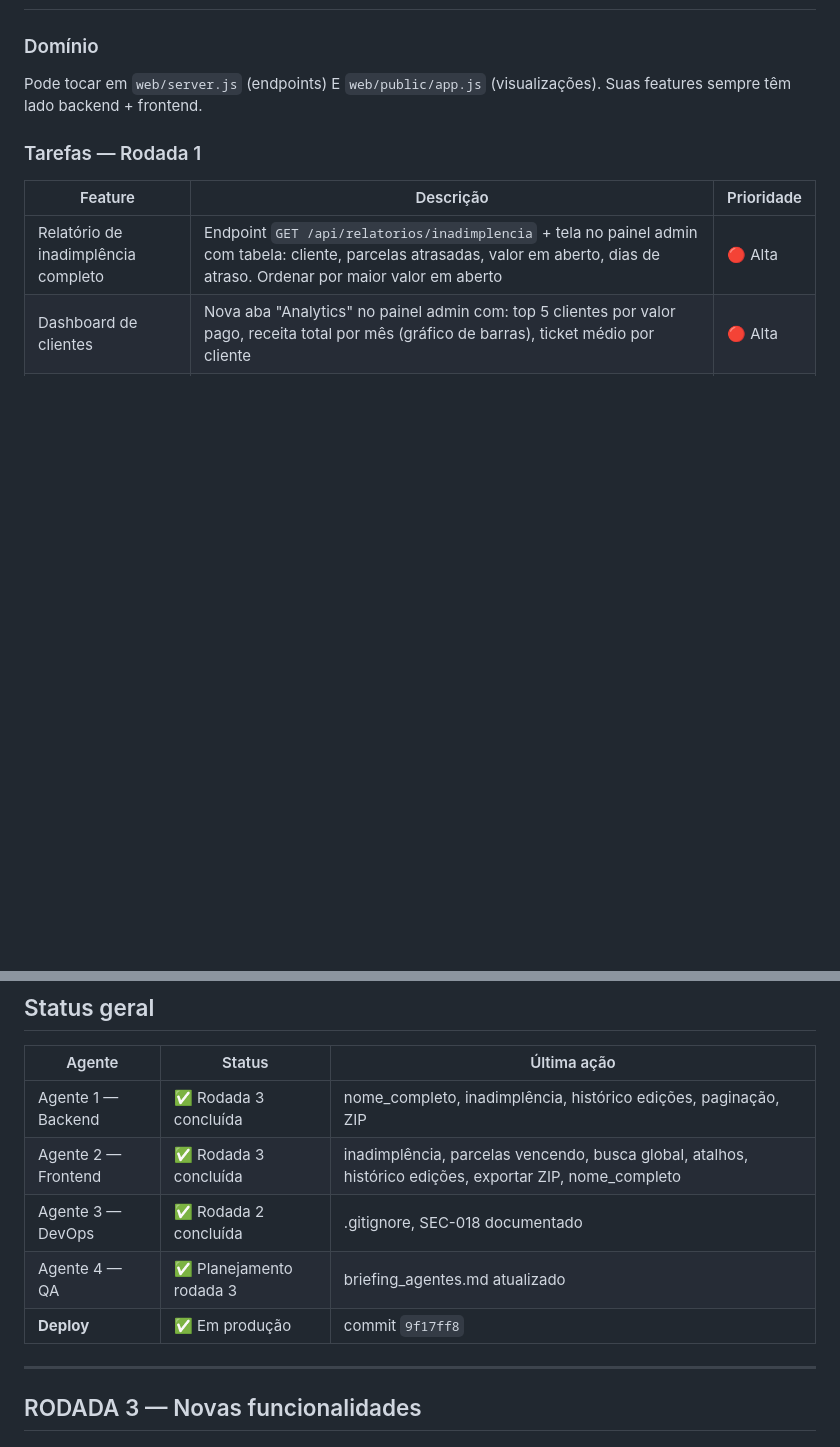
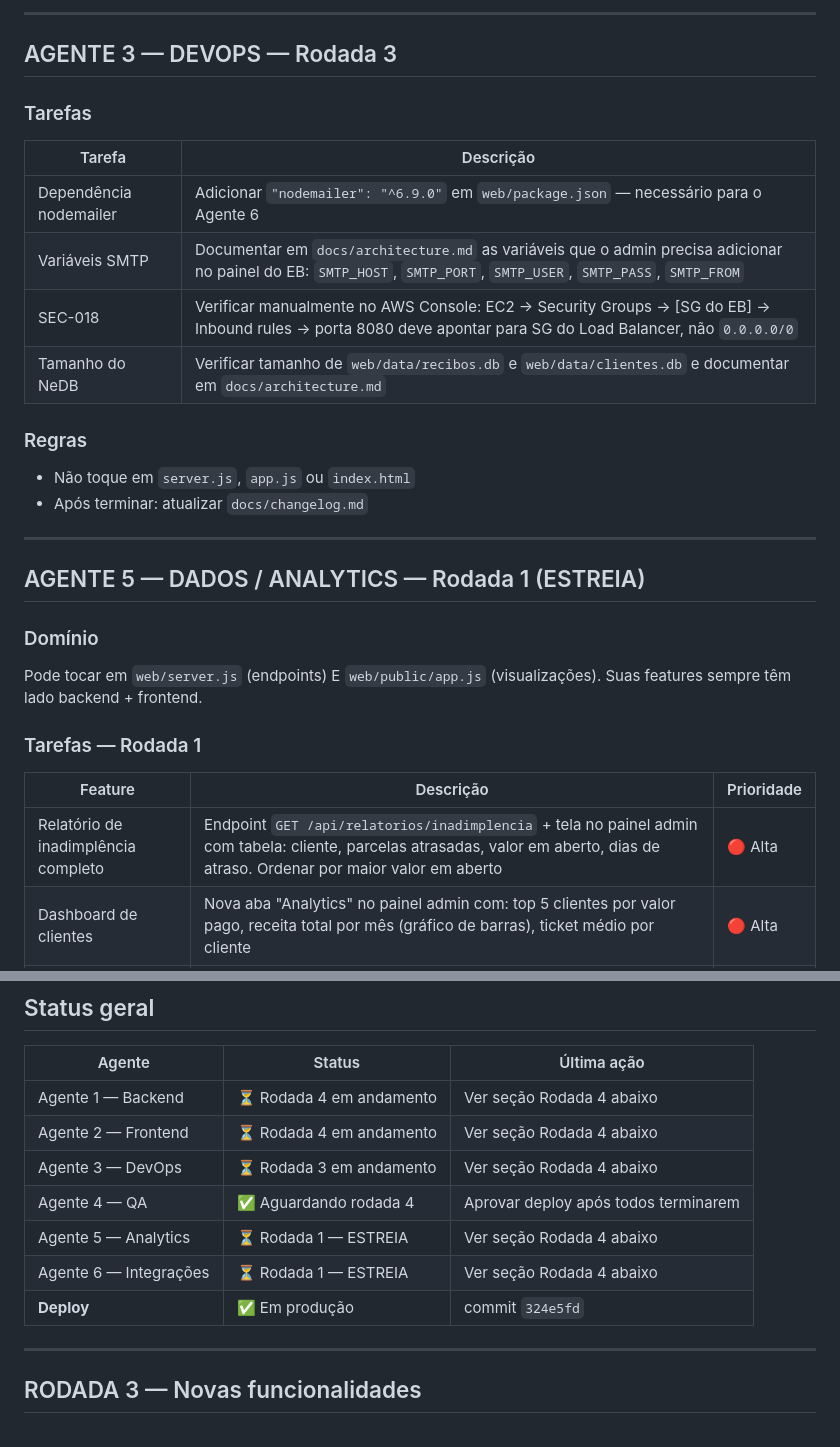
Before and after one commit to netosin455/araujo-prev-recibos, a Markdown page: reports/briefing_agentes.md, 2 parts joined by grey strips. Drawn GitHub-style; blank space fills up the shorter version.

```diff
--- a/reports/briefing_agentes.md
+++ b/reports/briefing_agentes.md
@@ -81,3 +127,23 @@
+---
+
+## AGENTE 3 — DEVOPS — Rodada 3
+
+### Tarefas
+
+| Tarefa | Descrição |
+|--------|-----------|
+| Dependência nodemailer | Adicionar `"nodemailer": "^6.9.0"` em `web/package.json` — necessário para o Agente 6 |
+| Variáveis SMTP | Documentar em `docs/architecture.md` as variáveis que o admin precisa adicionar no painel do EB: `SMTP_HOST`, `SMTP_PORT`, `SMTP_USER`, `SMTP_PASS`, `SMTP_FROM` |
+| SEC-018 | Verificar manualmente no AWS Console: EC2 → Security Groups → [SG do EB] → Inbound rules → porta 8080 deve apontar para SG do Load Balancer, não `0.0.0.0/0` |
+| Tamanho do NeDB | Verificar tamanho de `web/data/recibos.db` e `web/data/clientes.db` e documentar em `docs/architecture.md` |
+
+### Regras
+- Não toque em `server.js`, `app.js` ou `index.html`
+- Após terminar: atualizar `docs/changelog.md`
+
+---
+
+## AGENTE 5 — DADOS / ANALYTICS — Rodada 1 (ESTREIA)
 
 ### Domínio
 Pode tocar em `web/server.js` (endpoints) E `web/public/app.js` (visualizações). Suas features sempre têm lado backend + frontend.
@@ -149,11 +215,13 @@ SMTP_FROM=Araujo Prev <email@dominio.com>
 
 | Agente | Status | Última ação |
 |--------|--------|-------------|
-| Agente 1 — Backend | ✅ Rodada 3 concluída | nome_completo, inadimplência, histórico edições, paginação, ZIP |
-| Agente 2 — Frontend | ✅ Rodada 3 concluída | inadimplência, parcelas vencendo, busca global, atalhos, histórico edições, exportar ZIP, nome_completo |
-| Agente 3 — DevOps | ✅ Rodada 2 concluída | .gitignore, SEC-018 documentado |
-| Agente 4 — QA | ✅ Planejamento rodada 3 | briefing_agentes.md atualizado |
-| **Deploy** | ✅ Em produção | commit `9f17ff8` |
+| Agente 1 — Backend | ⏳ Rodada 4 em andamento | Ver seção Rodada 4 abaixo |
+| Agente 2 — Frontend | ⏳ Rodada 4 em andamento | Ver seção Rodada 4 abaixo |
+| Agente 3 — DevOps | ⏳ Rodada 3 em andamento | Ver seção Rodada 4 abaixo |
+| Agente 4 — QA | ✅ Aguardando rodada 4 | Aprovar deploy após todos terminarem |
+| Agente 5 — Analytics | ⏳ Rodada 1 — ESTREIA | Ver seção Rodada 4 abaixo |
+| Agente 6 — Integrações | ⏳ Rodada 1 — ESTREIA | Ver seção Rodada 4 abaixo |
+| **Deploy** | ✅ Em produção | commit `324e5fd` |
 
 ---
 
```
Also changed, not shown: other parts of reports/briefing_agentes.md (+47 -1 lines).
